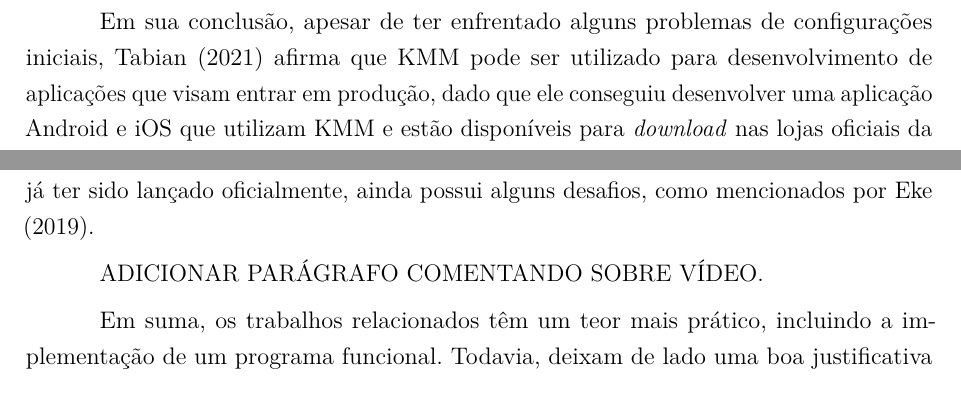
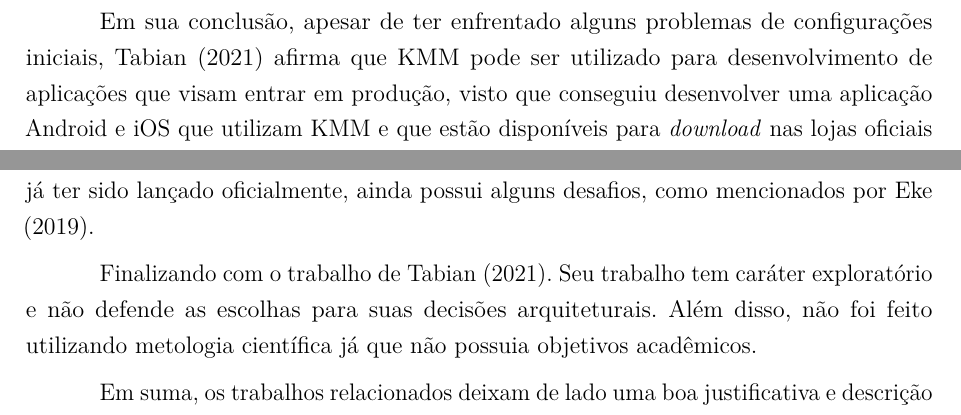
Before and after one commit to PedroFrois/TCC, a LaTeX thesis (cefet_mg_decom_abntex2.tex, which reads src/3_trabalhos_relacionados.tex): two parts of page 17 of 27 before the commit and two parts of page 17 of 26 after it, joined at a grey line, cut so that both start at the same text. Compiled offline with pdfLaTeX.

Commit message:
Trabalhos relacionados - Video

```diff
--- a/src/3_trabalhos_relacionados.tex
+++ b/src/3_trabalhos_relacionados.tex
@@ -57,5 +57,5 @@ Além disso seu trabalho listou e deu seu parecer sobre todas as tecnologias que
 
-Em sua conclusão, apesar de ter enfrentado alguns problemas de configurações iniciais, Tabian (2021) afirma que KMM pode ser utilizado para desenvolvimento de aplicações que visam entrar em produção, dado que ele conseguiu desenvolver uma aplicação Android e iOS que utilizam KMM e estão disponíveis para \textit{download} nas lojas oficiais da Google e Apple.
+Em sua conclusão, apesar de ter enfrentado alguns problemas de configurações iniciais, Tabian (2021) afirma que KMM pode ser utilizado para desenvolvimento de aplicações que visam entrar em produção, visto que conseguiu desenvolver uma aplicação Android e iOS que utilizam KMM e que estão disponíveis para \textit{download} nas lojas oficiais da Google e Apple. \cite{kmmReadyForProduction}
 
 
 %==================================================================================================================
@@ -65,12 +65,9 @@ Já o trabalho de Cheon (2019) demonstrou uma divisão de arquitetura baseada em
 
 Quanto ao trabalho de Evert (2019), apesar de não descrever nenhum tipo de arquitetura, foi utilizado para conhecimento sobre o \textit{framework} KMM que, não obstante já ter sido lançado oficialmente, ainda possui alguns desafios, como mencionados por Eke (2019).
 
+Finalizando com o trabalho de Tabian (2021). Seu trabalho tem caráter exploratório e não defende as escolhas para suas decisões arquiteturais. Além disso, não foi feito utilizando metologia científica já que não possuia objetivos acadêmicos.
 
-ADICIONAR PARÁGRAFO COMENTANDO SOBRE VÍDEO.
 
 %==================================================================================================================
 
-Em suma, os trabalhos relacionados têm um teor mais prático, incluindo a implementação de um programa funcional. Todavia, deixam de lado uma boa justificativa e descrição teórica para motivar o uso da arquitetura escolhida. O presente trabalho diferencia-se dos outros uma vez que só irá abordar o escopo da arquitetura, a qual terá seu desenvolvimento fundamentado em literaturas já consolidadas e conhecidas pelo meio acadêmico e pelo mercado.
-
-
-ADICIONAR comparação COMENTANDO SOBRE VÍDEO.
+Em suma, os trabalhos relacionados deixam de lado uma boa justificativa e descrição teórica para motivar o uso da arquitetura escolhida. O presente trabalho diferencia-se dos outros uma vez que irá abordar com mais detalhes a arquitetura, a qual terá seu desenvolvimento fundamentado em literaturas já consolidadas e conhecidas pelo meio acadêmico e pelo mercado.
```
Also changed, not shown: src/5_nova_arquitetura.tex (+2 -2 lines), img/Arquitetura - Caso de Uso 1 - Base.png (added), img/Arquitetura - Caso de Uso 1.png (added), img/Arquitetura - Caso de Uso 2 - Base.png (added), img/Arquitetura - Caso de Uso Integrado 1.png (added), img/Arquitetura - Caso de Uso Integrado 2.png (added), img/Arquitetura Basica - Interacao.png (added), img/Arquitetura Por Estrutura - Interacao.png (added), img/Classe Exemplo-Status.png (added), img/Classe Exemplo.png (added), img/Diagrama de Status.png (added), img/propostaArquitetura.png (deleted), src/3_trabalhos_relacionados.tex (4 more changed lines).
